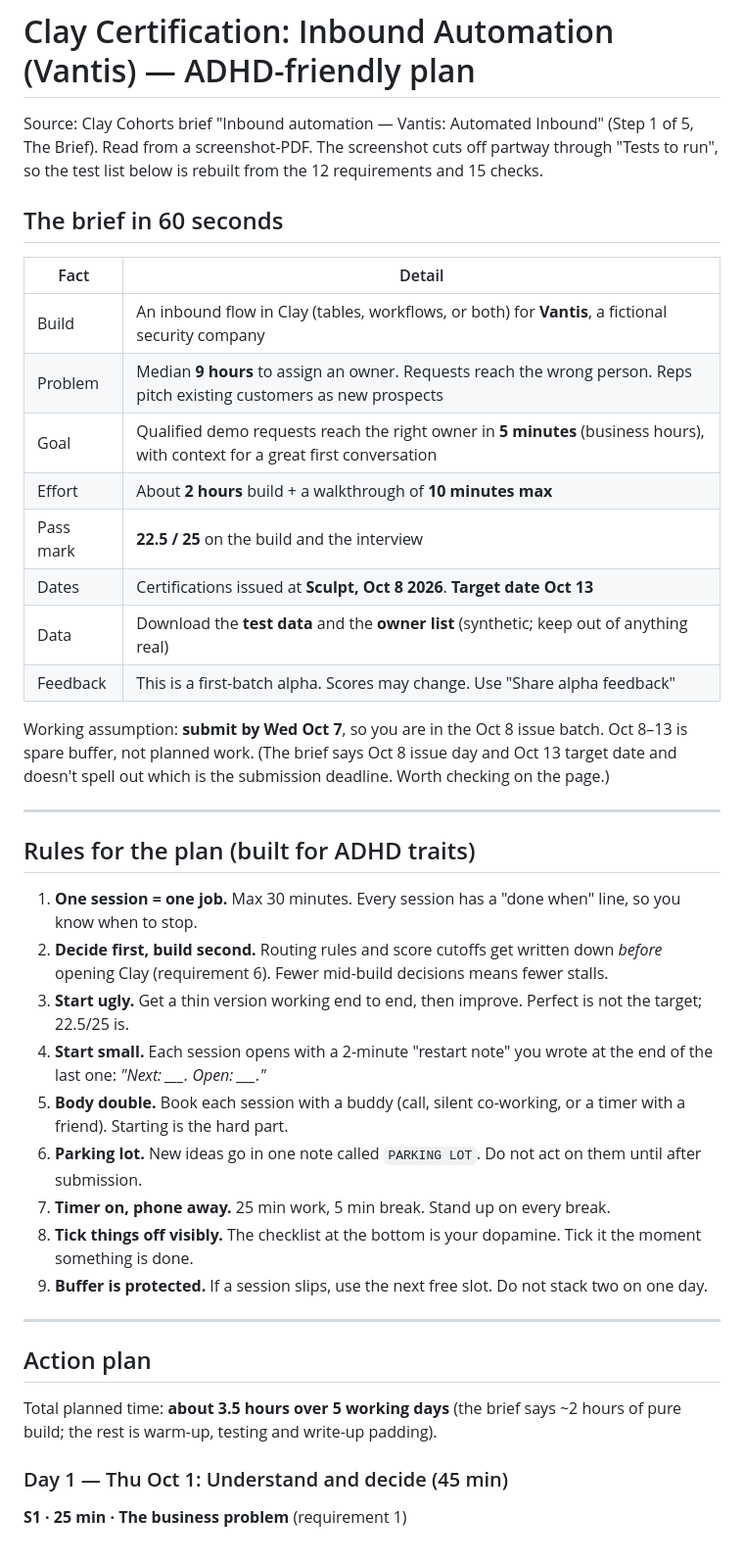
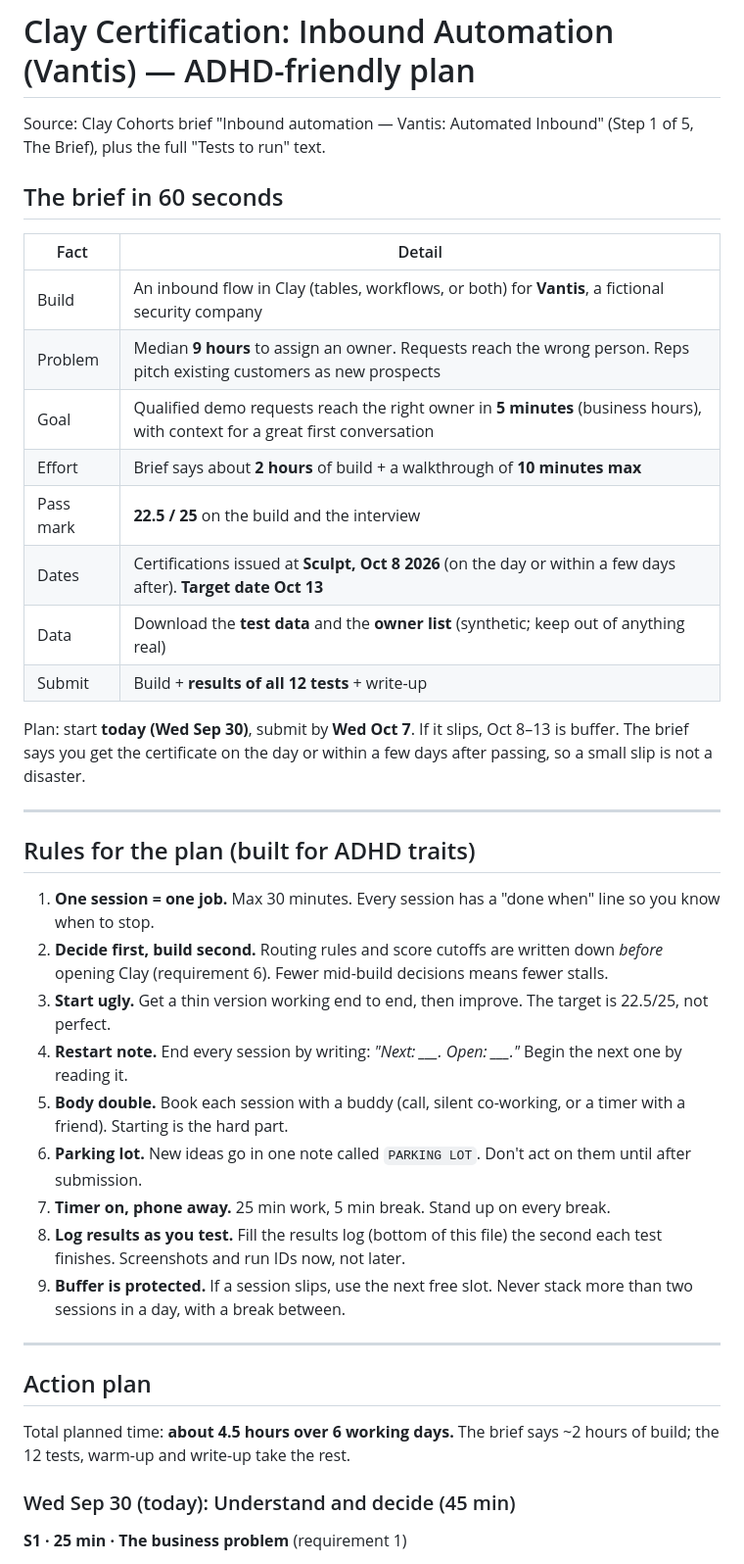
Before and after one commit to davidthierryknox-dot/davidknox-ai, a Markdown page: clay-cert-plan/PLAN.md, the part around one of its changes. Shown at 98% size. GitHub-like rendering.

```diff
--- a/clay-cert-plan/PLAN.md
+++ b/clay-cert-plan/PLAN.md
@@ -1,7 +1,6 @@
 # Clay Certification: Inbound Automation (Vantis) — ADHD-friendly plan
 
-Source: Clay Cohorts brief "Inbound automation — Vantis: Automated Inbound" (Step 1 of 5, The Brief).
-Read from a screenshot-PDF. The screenshot cuts off partway through "Tests to run", so the test list below is rebuilt from the 12 requirements and 15 checks.
+Source: Clay Cohorts brief "Inbound automation — Vantis: Automated Inbound" (Step 1 of 5, The Brief), plus the full "Tests to run" text.
 
 ## The brief in 60 seconds
 
@@ -10,36 +9,35 @@ Read from a screenshot-PDF. The screenshot cuts off partway through "Tests to ru
 | Build | An inbound flow in Clay (tables, workflows, or both) for **Vantis**, a fictional security company |
 | Problem | Median **9 hours** to assign an owner. Requests reach the wrong person. Reps pitch existing customers as new prospects |
 | Goal | Qualified demo requests reach the right owner in **5 minutes** (business hours), with context for a great first conversation |
-| Effort | About **2 hours** build + a walkthrough of **10 minutes max** |
+| Effort | Brief says about **2 hours** of build + a walkthrough of **10 minutes max** |
 | Pass mark | **22.5 / 25** on the build and the interview |
-| Dates | Certifications issued at **Sculpt, Oct 8 2026**. **Target date Oct 13** |
+| Dates | Certifications issued at **Sculpt, Oct 8 2026** (on the day or within a few days after). **Target date Oct 13** |
 | Data | Download the **test data** and the **owner list** (synthetic; keep out of anything real) |
-| Feedback | This is a first-batch alpha. Scores may change. Use "Share alpha feedback" |
+| Submit | Build + **results of all 12 tests** + write-up |
 
-Working assumption: **submit by Wed Oct 7**, so you are in the Oct 8 issue batch. Oct 8–13 is spare buffer, not planned work.
-(The brief says Oct 8 issue day and Oct 13 target date and doesn't spell out which is the submission deadline. Worth checking on the page.)
+Plan: start **today (Wed Sep 30)**, submit by **Wed Oct 7**. If it slips, Oct 8–13 is buffer. The brief says you get the certificate on the day or within a few days after passing, so a small slip is not a disaster.
 
 ---
 
 ## Rules for the plan (built for ADHD traits)
 
-1. **One session = one job.** Max 30 minutes. Every session has a "done when" line, so you know when to stop.
-2. **Decide first, build second.** Routing rules and score cutoffs get written down *before* opening Clay (requirement 6). Fewer mid-build decisions means fewer stalls.
-3. **Start ugly.** Get a thin version working end to end, then improve. Perfect is not the target; 22.5/25 is.
-4. **Start small.** Each session opens with a 2-minute "restart note" you wrote at the end of the last one: *"Next: ___. Open: ___."*
+1. **One session = one job.** Max 30 minutes. Every session has a "done when" line so you know when to stop.
+2. **Decide first, build second.** Routing rules and score cutoffs are written down *before* opening Clay (requirement 6). Fewer mid-build decisions means fewer stalls.
+3. **Start ugly.** Get a thin version working end to end, then improve. The target is 22.5/25, not perfect.
+4. **Restart note.** End every session by writing: *"Next: ___. Open: ___."* Begin the next one by reading it.
 5. **Body double.** Book each session with a buddy (call, silent co-working, or a timer with a friend). Starting is the hard part.
-6. **Parking lot.** New ideas go in one note called `PARKING LOT`. Do not act on them until after submission.
+6. **Parking lot.** New ideas go in one note called `PARKING LOT`. Don't act on them until after submission.
 7. **Timer on, phone away.** 25 min work, 5 min break. Stand up on every break.
-8. **Tick things off visibly.** The checklist at the bottom is your dopamine. Tick it the moment something is done.
-9. **Buffer is protected.** If a session slips, use the next free slot. Do not stack two on one day.
+8. **Log results as you test.** Fill the results log (bottom of this file) the second each test finishes. Screenshots and run IDs now, not later.
+9. **Buffer is protected.** If a session slips, use the next free slot. Never stack more than two sessions in a day, with a break between.
 
 ---
 
 ## Action plan
 
-Total planned time: **about 3.5 hours over 5 working days** (the brief says ~2 hours of pure build; the rest is warm-up, testing and write-up padding).
+Total planned time: **about 4.5 hours over 6 working days.** The brief says ~2 hours of build; the 12 tests, warm-up and write-up take the rest.
 
-### Day 1 — Thu Oct 1: Understand and decide (45 min)
+### Wed Sep 30 (today): Understand and decide (45 min)
 
 **S1 · 25 min · The business problem** (requirement 1)
 - Download the test data and owner list. Put them in one folder.
```
Also changed, not shown: other parts of clay-cert-plan/PLAN.md (+122 -83 lines).
